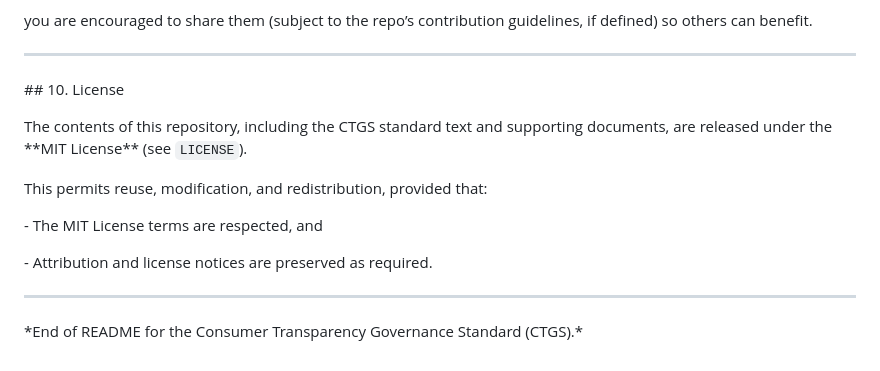
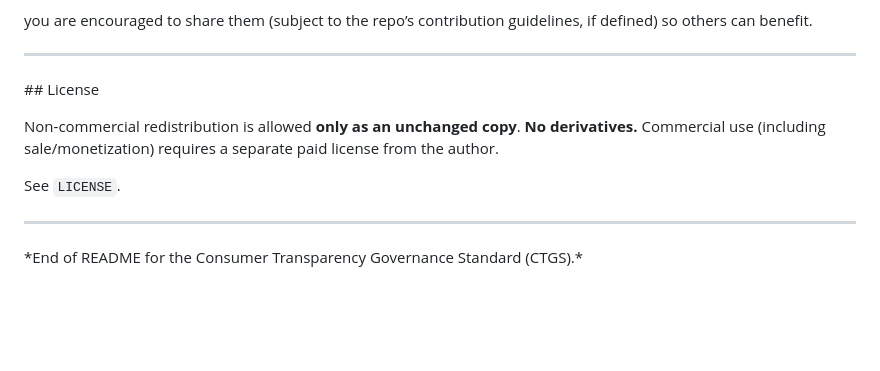
Before and after one commit to SPARK-NITT/ctgs-consumer-transparency-standard, a Markdown page: README.md, the part around the change. GitHub-like rendering; blank space fills up the shorter version.

Commit message:
Update README.md
Updated License Information

```diff
--- a/README.md
+++ b/README.md
@@ -514,21 +514,12 @@ you are encouraged to share them (subject to the repo’s contribution guideline
 
 
 
-\## 10. License
+\## License
 
+Non-commercial redistribution is allowed **only as an unchanged copy**. **No derivatives.**
+Commercial use (including sale/monetization) requires a separate paid license from the author.
 
-
-The contents of this repository, including the CTGS standard text and supporting documents, are released under the \*\*MIT License\*\* (see `LICENSE`).
-
-
-
-This permits reuse, modification, and redistribution, provided that:
-
-
-
-\- The MIT License terms are respected, and
-
-\- Attribution and license notices are preserved as required.
+See `LICENSE`.
 
 
 
```
